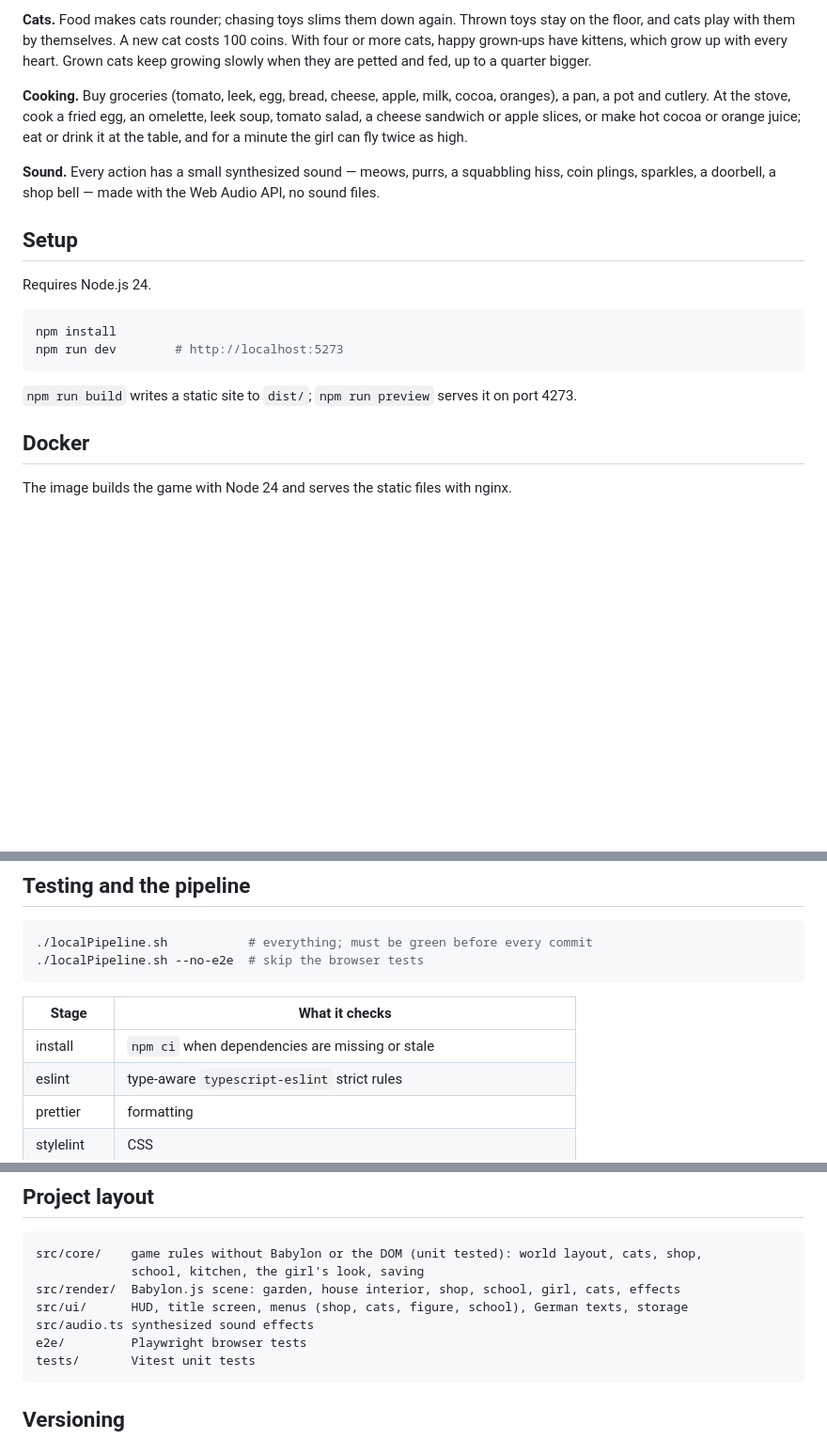
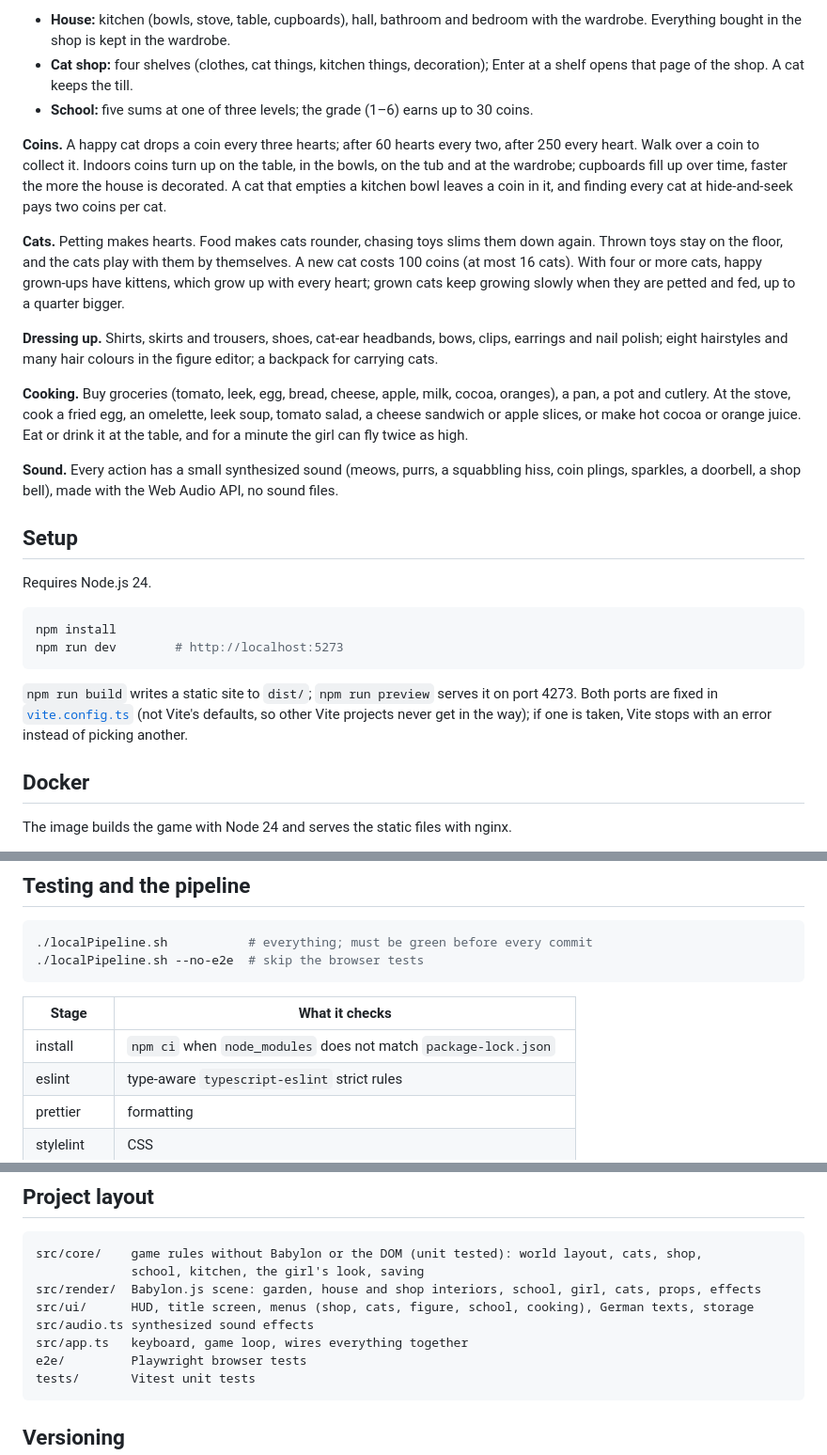
Before and after one commit to marcelpetrick/HelgasKatzenspiel, a Markdown page: README.md, 3 parts joined by grey strips. Shown: that part at 94% size. Drawn GitHub-style; blank space fills up the shorter version.

````diff
--- a/README.md
+++ b/README.md
@@ -77,16 +71,31 @@ it, and finding every cat at hide-and-seek pays two coins per cat.
 
-**Cats.** Food makes cats rounder; chasing toys slims them down again. Thrown toys stay on the floor,
-and cats play with them by themselves. A new cat costs 100 coins. With four or more cats, happy
-grown-ups have kittens, which grow up with every heart. Grown cats keep growing slowly when they are
-petted and fed, up to a quarter bigger.
+- **House:** kitchen (bowls, stove, table, cupboards), hall, bathroom and bedroom with the wardrobe.
+  Everything bought in the shop is kept in the wardrobe.
+- **Cat shop:** four shelves (clothes, cat things, kitchen things, decoration); Enter at a shelf opens
+  that page of the shop. A cat keeps the till.
+- **School:** five sums at one of three levels; the grade (1–6) earns up to 30 coins.
+
+**Coins.** A happy cat drops a coin every three hearts; after 60 hearts every two, after 250 every
+heart. Walk over a coin to collect it. Indoors coins turn up on the table, in the bowls, on the tub and
+at the wardrobe; cupboards fill up over time, faster the more the house is decorated. A cat that
+empties a kitchen bowl leaves a coin in it, and finding every cat at hide-and-seek pays two coins per
+cat.
+
+**Cats.** Petting makes hearts. Food makes cats rounder, chasing toys slims them down again. Thrown
+toys stay on the floor, and the cats play with them by themselves. A new cat costs 100 coins (at most
+16 cats). With four or more cats, happy grown-ups have kittens, which grow up with every heart; grown
+cats keep growing slowly when they are petted and fed, up to a quarter bigger.
+
+**Dressing up.** Shirts, skirts and trousers, shoes, cat-ear headbands, bows, clips, earrings and nail
+polish; eight hairstyles and many hair colours in the figure editor; a backpack for carrying cats.
 
 **Cooking.** Buy groceries (tomato, leek, egg, bread, cheese, apple, milk, cocoa, oranges), a pan, a
 pot and cutlery. At the stove, cook a fried egg, an omelette, leek soup, tomato salad, a cheese
-sandwich or apple slices, or make hot cocoa or orange juice; eat or drink it at the table, and for a
+sandwich or apple slices, or make hot cocoa or orange juice. Eat or drink it at the table, and for a
 minute the girl can fly twice as high.
 
-**Sound.** Every action has a small synthesized sound — meows, purrs, a squabbling hiss, coin
-plings, sparkles, a doorbell, a shop bell — made with the Web Audio API, no sound files.
+**Sound.** Every action has a small synthesized sound (meows, purrs, a squabbling hiss, coin plings,
+sparkles, a doorbell, a shop bell), made with the Web Audio API, no sound files.
 
 ## Setup
 
@@ -97,7 +106,9 @@ npm install
 npm run dev        # http://localhost:5273
 ```
 
-`npm run build` writes a static site to `dist/`; `npm run preview` serves it on port 4273.
+`npm run build` writes a static site to `dist/`; `npm run preview` serves it on port 4273. Both ports
+are fixed in [`vite.config.ts`](vite.config.ts) (not Vite's defaults, so other Vite projects never get
+in the way); if one is taken, Vite stops with an error instead of picking another.
 
 ## Docker
 
@@ -129,7 +140,7 @@ and serve the folder with any static web server.
 
 | Stage     | What it checks                                                       |
 | --------- | -------------------------------------------------------------------- |
-| install   | `npm ci` when dependencies are missing or stale                      |
+| install   | `npm ci` when `node_modules` does not match `package-lock.json`      |
 | eslint    | type-aware `typescript-eslint` strict rules                          |
 | prettier  | formatting                                                           |
 | stylelint | CSS                                                                  |
@@ -160,9 +171,10 @@ Single steps: `npm test`, `npm run coverage`, `npm run lint`, `npm run typecheck
 ```text
 src/core/    game rules without Babylon or the DOM (unit tested): world layout, cats, shop,
              school, kitchen, the girl's look, saving
-src/render/  Babylon.js scene: garden, house interior, shop, school, girl, cats, effects
-src/ui/      HUD, title screen, menus (shop, cats, figure, school), German texts, storage
+src/render/  Babylon.js scene: garden, house and shop interiors, school, girl, cats, props, effects
+src/ui/      HUD, title screen, menus (shop, cats, figure, school, cooking), German texts, storage
 src/audio.ts synthesized sound effects
+src/app.ts   keyboard, game loop, wires everything together
 e2e/         Playwright browser tests
 tests/       Vitest unit tests
 ```
````
Also changed, not shown: other parts of README.md (+22 -28 lines), AGENTS.md (+6 -4 lines), docs/screenshots/beach.jpg, docs/screenshots/house.jpg, docs/screenshots/play.jpg, docs/screenshots/school.jpg, docs/screenshots/shop.jpg, docs/screenshots/title.jpg, 3 other files.
